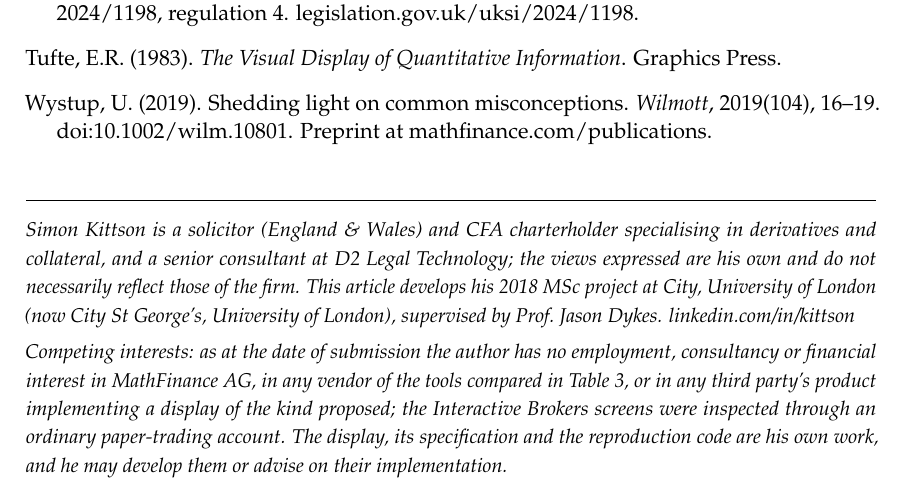
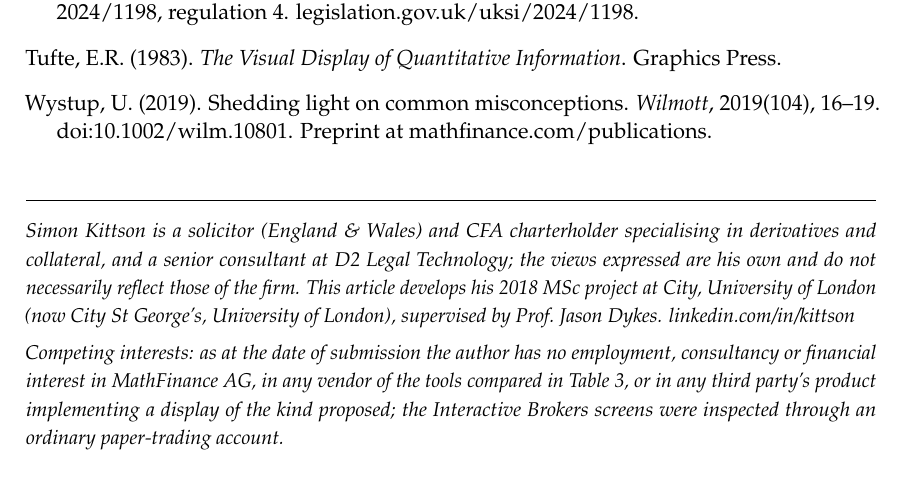
Before and after one commit to phykit/payoff-diagram, a LaTeX document (article_v2.tex): part of page 22 of 22, cut so that both start at the same text. Compiled offline with pdfLaTeX.

Commit message:
v5.6: competing-interests declaration without the forward-looking sentence
Co-Authored-By: Claude Fable 5.1 <noreply@anthropic.com>
Claude-Session: https://claude.ai/code/session_017ZjhGJhiQUfJMiYJYQn89m

```diff
--- a/article_v2.tex
+++ b/article_v2.tex
@@ -412,6 +412,6 @@ Oil ETF (USO) / OVX & $+0.06$ & 0.90 & $+0.17$ & 0.71 & 38\% & 0 & 33 & 67 \\
 \vspace{8pt}
 \noindent\rule{\linewidth}{0.4pt}\\[4pt]
 {\small\itshape Simon Kittson is a solicitor (England \& Wales) and CFA charterholder specialising in derivatives and collateral, and a senior consultant at D2 Legal Technology; the views expressed are his own and do not necessarily reflect those of the firm. This article develops his 2018 MSc project at City, University of London (now City St George's, University of London), supervised by Prof.\ Jason Dykes. linkedin.com/in/kittson}\\[4pt]
-{\small\itshape Competing interests: as at the date of submission the author has no employment, consultancy or financial interest in MathFinance AG, in any vendor of the tools compared in Table~3, or in any third party's product implementing a display of the kind proposed; the Interactive Brokers screens were inspected through an ordinary paper-trading account. The display, its specification and the reproduction code are his own work, and he may develop them or advise on their implementation.}
+{\small\itshape Competing interests: as at the date of submission the author has no employment, consultancy or financial interest in MathFinance AG, in any vendor of the tools compared in Table~3, or in any third party's product implementing a display of the kind proposed; the Interactive Brokers screens were inspected through an ordinary paper-trading account.}
 
 \end{document}
```
